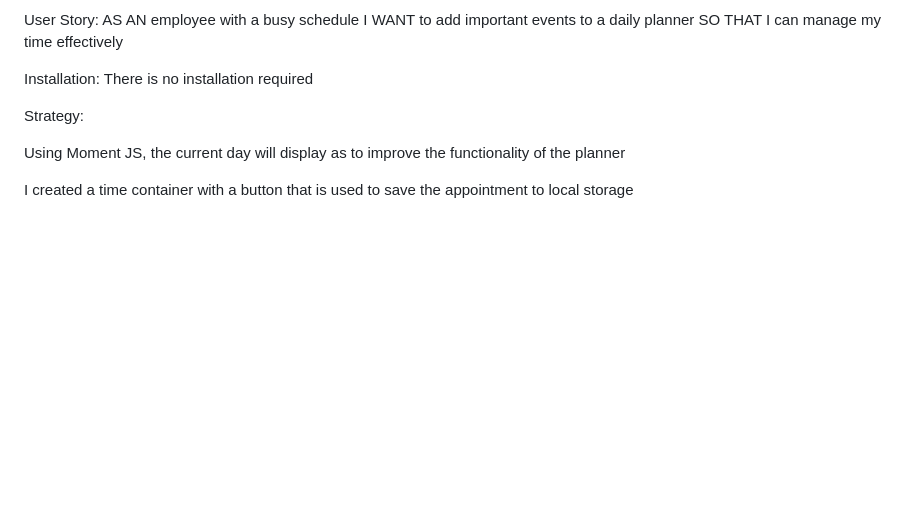
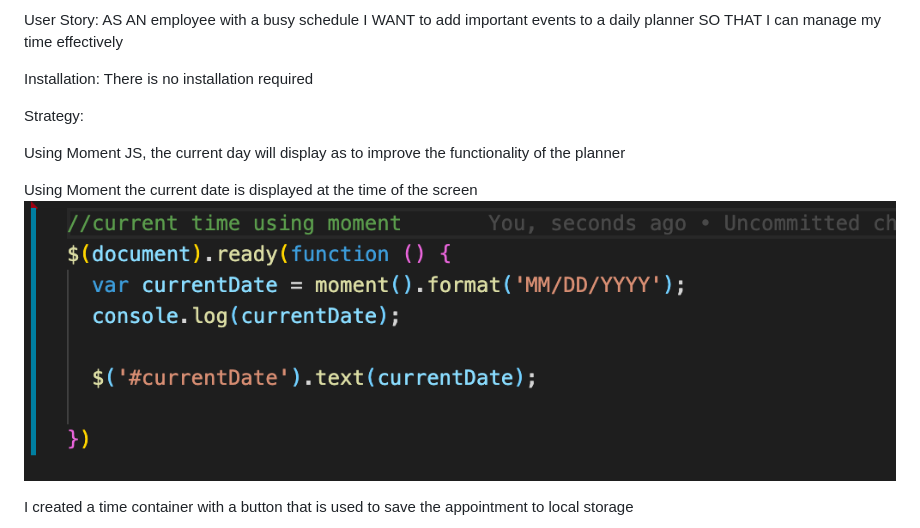
Before and after one commit to RowOliver/Plan-It-Out, a Markdown page: README.md, the part around the change. Rendered like a GitHub page; pictures changed too: images/moment.png (added); blank space fills up the shorter version.

Commit message:
progress. date works, loop error fixed but still can't read time frame, looking into moment fix

```diff
--- a/README.md
+++ b/README.md
@@ -16,6 +16,8 @@ Strategy:
 
 Using Moment JS, the current day will display as to improve the functionality of the planner
 
+Using Moment the current date is displayed at the time of the screen
+![moment](images/moment.png)
 
 
 I created a time container with a button that is used to save the appointment to local storage
```
Also changed, not shown: 4 other files.
